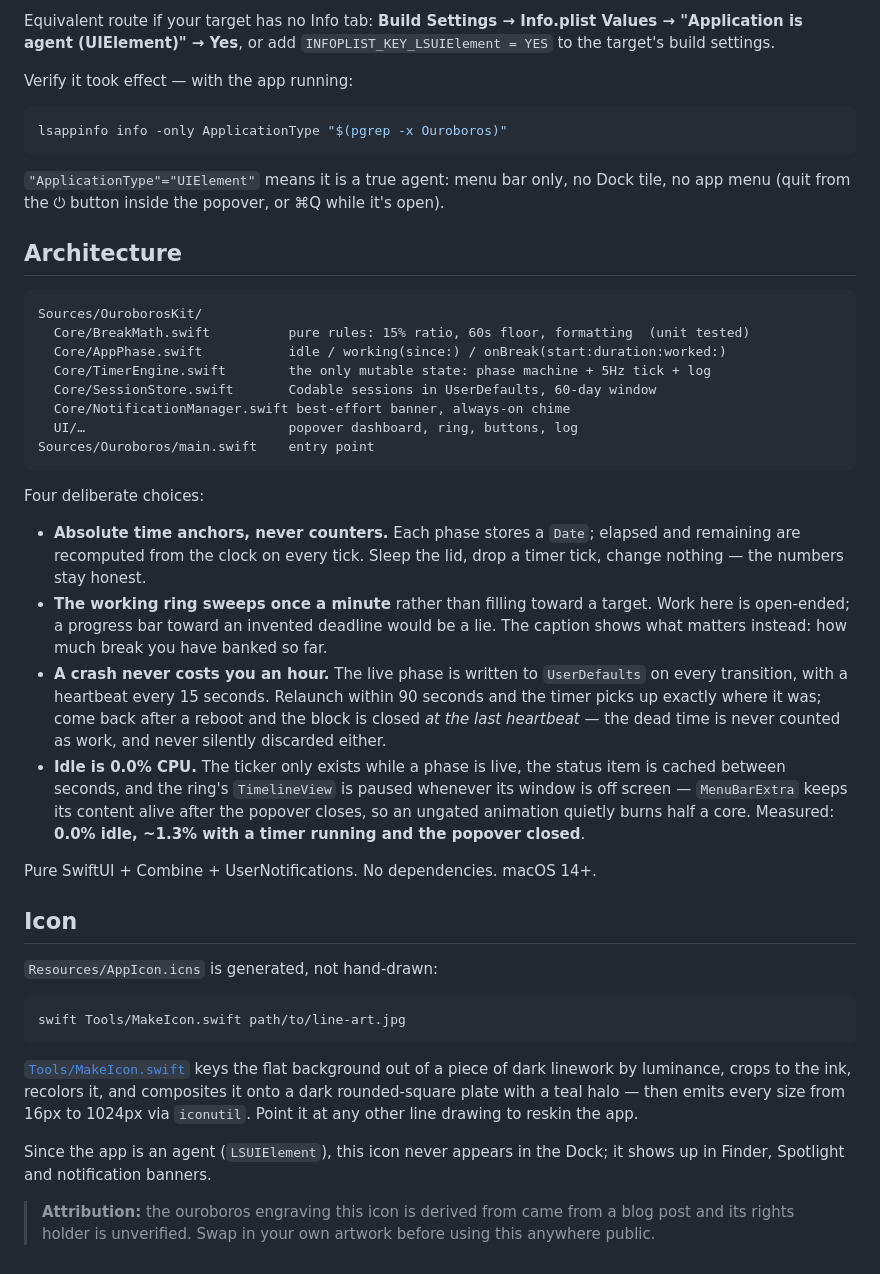
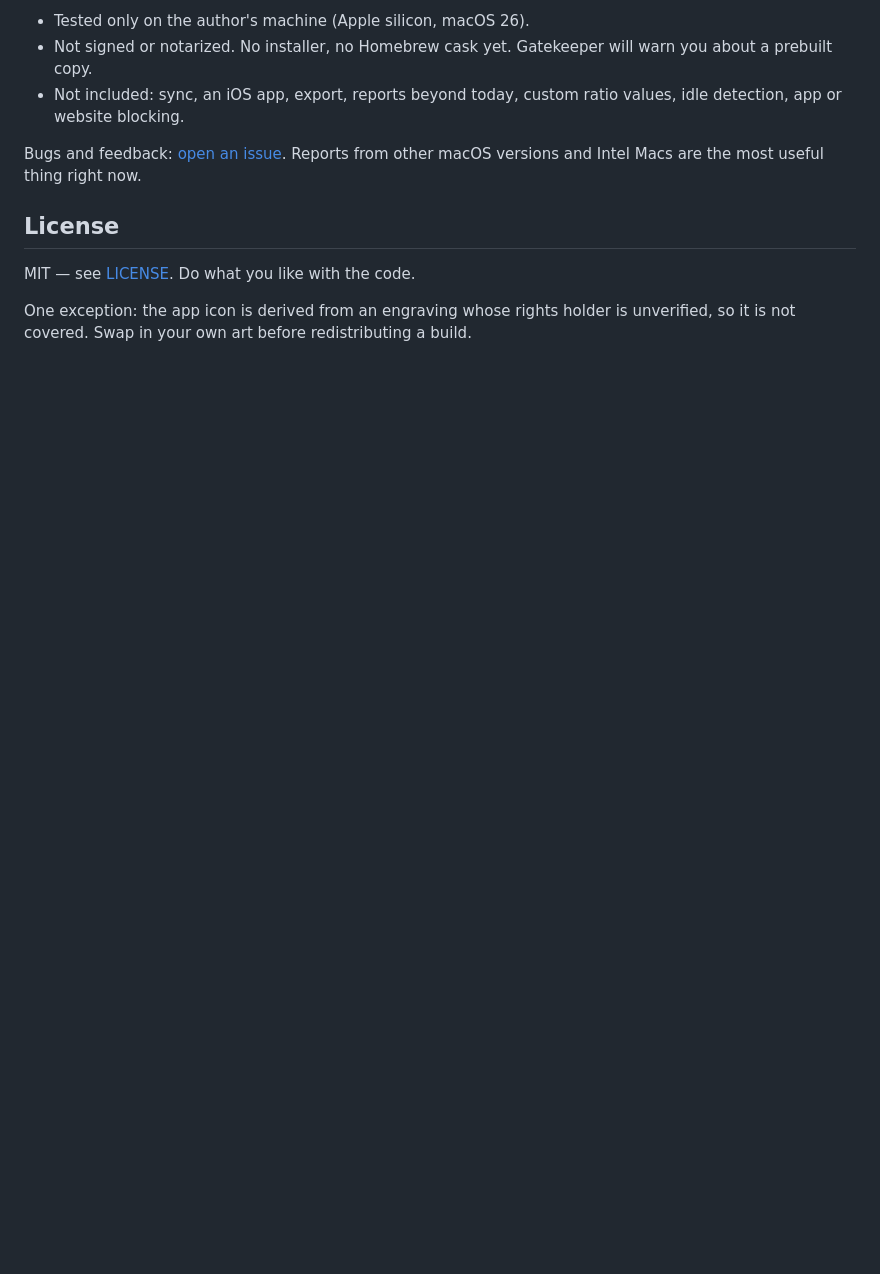
Before and after one commit to Batu-end/Ouroboros, a Markdown page: README.md, the part around one of its changes. Rendered like a GitHub page; blank space fills up the shorter version.

````diff
--- a/README.md
+++ b/README.md
@@ -92,64 +124,12 @@ then drop `Sources/` in):
 
-Equivalent route if your target has no Info tab: **Build Settings → Info.plist Values →
-"Application is agent (UIElement)" → Yes**, or add `INFOPLIST_KEY_LSUIElement = YES` to the target's
-build settings.
+- Tested only on the author's machine (Apple silicon, macOS 26).
+- Not signed or notarized. No installer, no Homebrew cask yet. Gatekeeper will warn you about a prebuilt copy.
+- Not included: sync, an iOS app, export, reports beyond today, custom ratio values, idle detection, app or website blocking.
 
-Verify it took effect — with the app running:
+Bugs and feedback: [open an issue](https://github.com/Batu-end/Ouroboros/issues). Reports from other macOS versions and Intel Macs are the most useful thing right now.
 
-```bash
-lsappinfo info -only ApplicationType "$(pgrep -x Ouroboros)"
-```
+## License
 
-`"ApplicationType"="UIElement"` means it is a true agent: menu bar only, no Dock tile, no app menu
-(quit from the ⏻ button inside the popover, or ⌘Q while it's open).
+MIT — see [LICENSE](LICENSE). Do what you like with the code.
 
-## Architecture
-
-```
-Sources/OuroborosKit/
-  Core/BreakMath.swift          pure rules: 15% ratio, 60s floor, formatting  (unit tested)
-  Core/AppPhase.swift           idle / working(since:) / onBreak(start:duration:worked:)
-  Core/TimerEngine.swift        the only mutable state: phase machine + 5Hz tick + log
-  Core/SessionStore.swift       Codable sessions in UserDefaults, 60-day window
-  Core/NotificationManager.swift best-effort banner, always-on chime
-  UI/…                          popover dashboard, ring, buttons, log
-Sources/Ouroboros/main.swift    entry point
-```
-
-Four deliberate choices:
-
-- **Absolute time anchors, never counters.** Each phase stores a `Date`; elapsed and remaining are
-  recomputed from the clock on every tick. Sleep the lid, drop a timer tick, change nothing — the
-  numbers stay honest.
-- **The working ring sweeps once a minute** rather than filling toward a target. Work here is
-  open-ended; a progress bar toward an invented deadline would be a lie. The caption shows what
-  matters instead: how much break you have banked so far.
-- **A crash never costs you an hour.** The live phase is written to `UserDefaults` on every
-  transition, with a heartbeat every 15 seconds. Relaunch within 90 seconds and the timer picks up
-  exactly where it was; come back after a reboot and the block is closed *at the last heartbeat* —
-  the dead time is never counted as work, and never silently discarded either.
-- **Idle is 0.0% CPU.** The ticker only exists while a phase is live, the status item is cached
-  between seconds, and the ring's `TimelineView` is paused whenever its window is off screen —
-  `MenuBarExtra` keeps its content alive after the popover closes, so an ungated animation quietly
-  burns half a core. Measured: **0.0% idle, ~1.3% with a timer running and the popover closed**.
-
-Pure SwiftUI + Combine + UserNotifications. No dependencies. macOS 14+.
-
-## Icon
-
-`Resources/AppIcon.icns` is generated, not hand-drawn:
-
-```bash
-swift Tools/MakeIcon.swift path/to/line-art.jpg
-```
-
-[`Tools/MakeIcon.swift`](Tools/MakeIcon.swift) keys the flat background out of a piece of dark
-linework by luminance, crops to the ink, recolors it, and composites it onto a dark rounded-square
-plate with a teal halo — then emits every size from 16px to 1024px via `iconutil`. Point it at any
-other line drawing to reskin the app.
-
-Since the app is an agent (`LSUIElement`), this icon never appears in the Dock; it shows up in
-Finder, Spotlight and notification banners.
-
-> **Attribution:** the ouroboros engraving this icon is derived from came from a blog post and its
-> rights holder is unverified. Swap in your own artwork before using this anywhere public.
+One exception: the app icon is derived from an engraving whose rights holder is unverified, so it is not covered. Swap in your own art before redistributing a build.
````
Also changed, not shown: other parts of README.md (+94 -62 lines), docs/product-brief.md (added, +99 -0 lines), docs/images/on-break.png (added), docs/images/waiting.png (added), docs/images/working.png (added), 3 other files.
